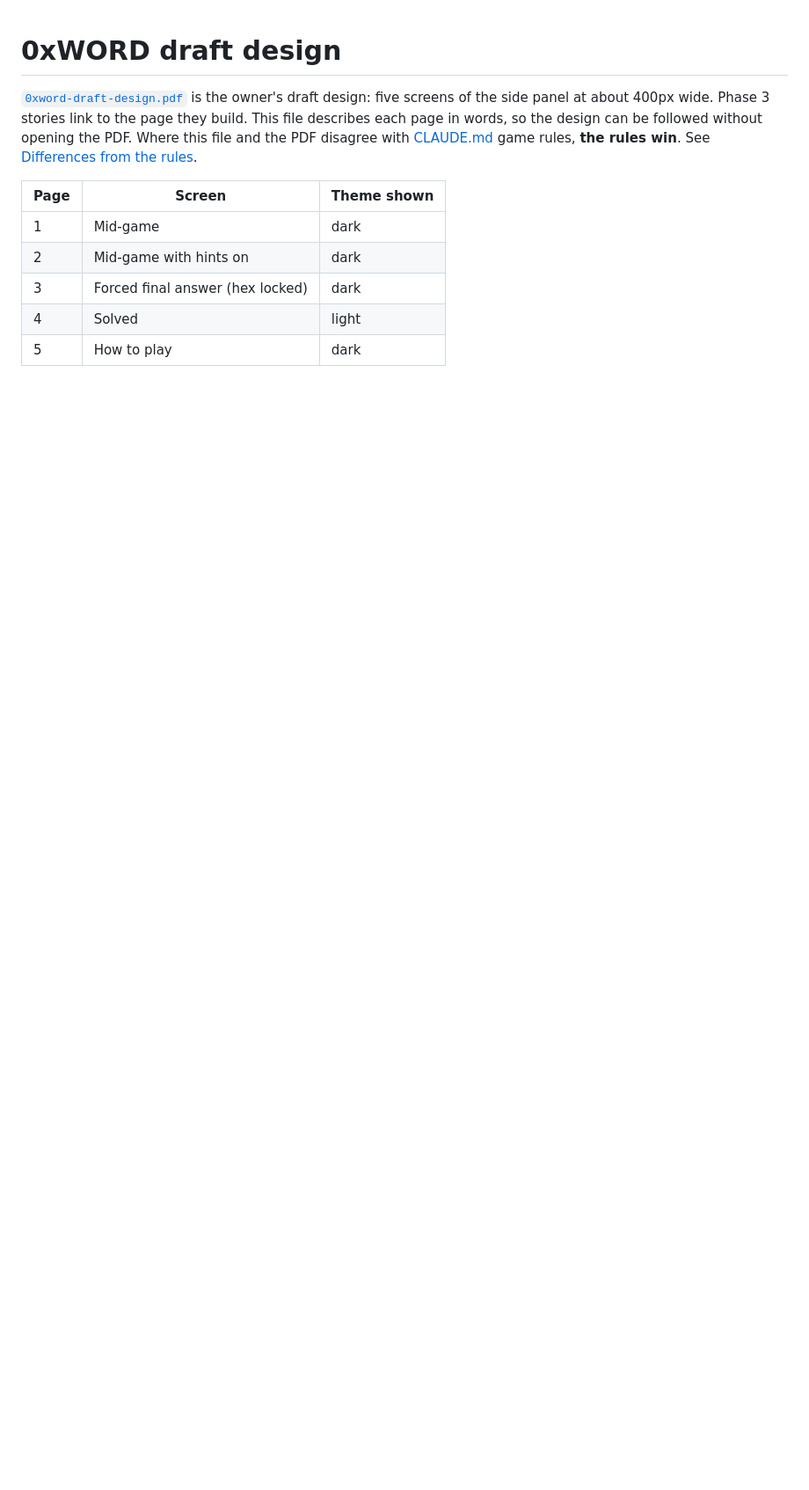
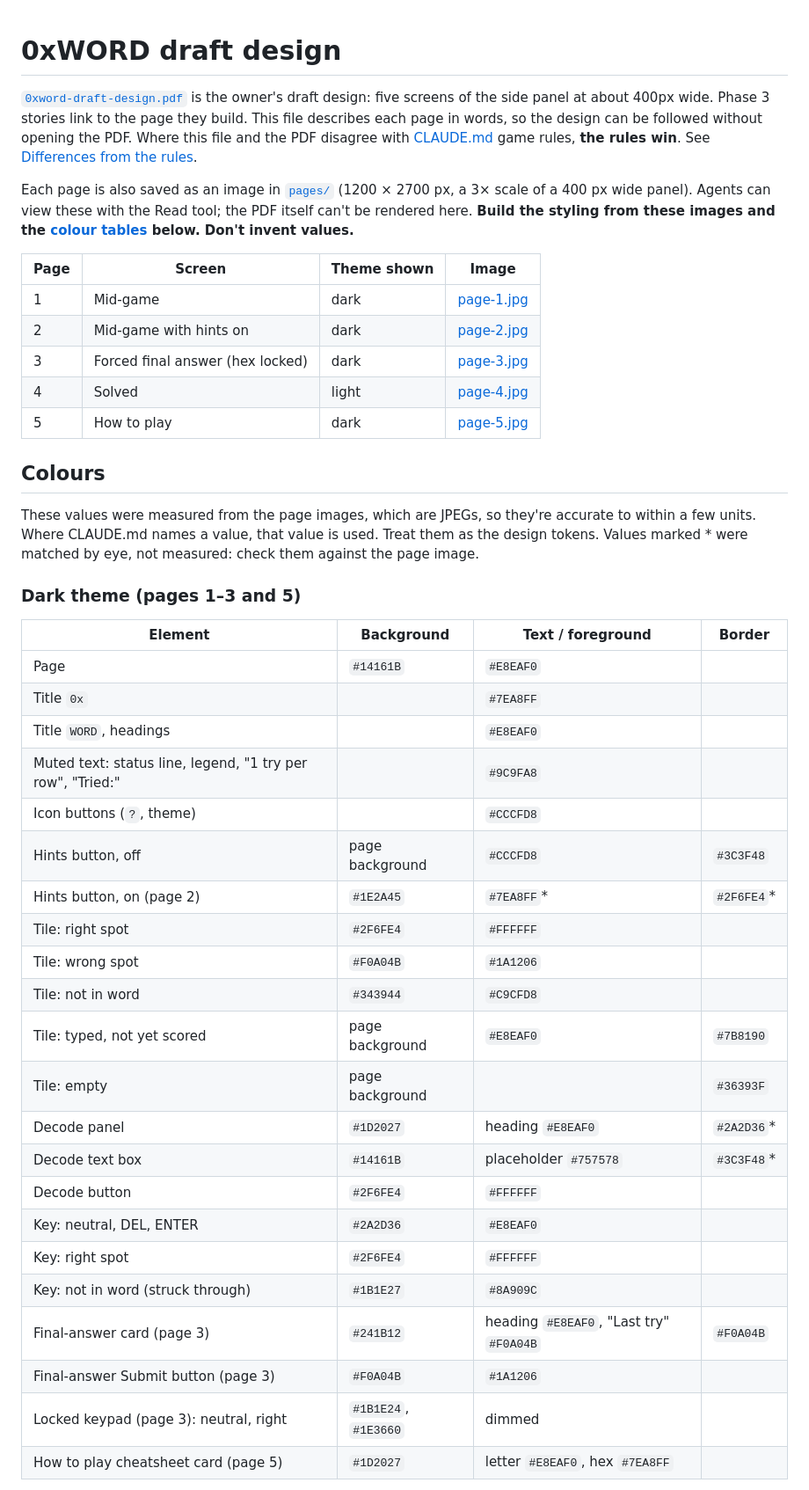
Before and after one commit to dconyemerekwe/0xword, a Markdown page: docs/design/README.md, the part around one of its changes. Shown at 88% size. Drawn GitHub-style; blank space fills up the shorter version.

Commit message:
docs(design): add page images and measured colours for developers (#21)
- docs/design/pages/page-1..5.jpg: each mock-up page as an image, which
  agents can view (the PDF can't be rendered here).
- docs/design/README.md: dark and light colour tables measured from the
  images, marked where a value was matched by eye.
- CLAUDE.md: styling follows the mock-ups (owner's rule); where to find
  the images and colours; the title's 0x is #7EA8FF (dark) / #2463EA
  (light), as drawn.

Co-Authored-By: Claude Opus 5.5 <noreply@anthropic.com>

```diff
--- a/docs/design/README.md
+++ b/docs/design/README.md
@@ -2,10 +2,44 @@
 
 [`0xword-draft-design.pdf`](0xword-draft-design.pdf) is the owner's draft design: five screens of the side panel at about 400px wide. Phase 3 stories link to the page they build. This file describes each page in words, so the design can be followed without opening the PDF. Where this file and the PDF disagree with [CLAUDE.md](../../CLAUDE.md) game rules, **the rules win**. See [Differences from the rules](#differences-from-the-rules).
 
-| Page | Screen | Theme shown |
-|---|---|---|
-| 1 | Mid-game | dark |
-| 2 | Mid-game with hints on | dark |
-| 3 | Forced final answer (hex locked) | dark |
-| 4 | Solved | light |
-| 5 | How to play | dark |
+Each page is also saved as an image in [`pages/`](pages/) (1200 × 2700 px, a 3× scale of a 400 px wide panel). Agents can view these with the Read tool; the PDF itself can't be rendered here. **Build the styling from these images and the [colour tables](#colours) below. Don't invent values.**
+
+| Page | Screen | Theme shown | Image |
+|---|---|---|---|
+| 1 | Mid-game | dark | [page-1.jpg](pages/page-1.jpg) |
+| 2 | Mid-game with hints on | dark | [page-2.jpg](pages/page-2.jpg) |
+| 3 | Forced final answer (hex locked) | dark | [page-3.jpg](pages/page-3.jpg) |
+| 4 | Solved | light | [page-4.jpg](pages/page-4.jpg) |
+| 5 | How to play | dark | [page-5.jpg](pages/page-5.jpg) |
+
+## Colours
+
+These values were measured from the page images, which are JPEGs, so they're accurate to within a few units. Where CLAUDE.md names a value, that value is used. Treat them as the design tokens. Values marked * were matched by eye, not measured: check them against the page image.
+
+### Dark theme (pages 1–3 and 5)
+
+| Element | Background | Text / foreground | Border |
+|---|---|---|---|
+| Page | `#14161B` | `#E8EAF0` | |
+| Title `0x` | | `#7EA8FF` | |
+| Title `WORD`, headings | | `#E8EAF0` | |
+| Muted text: status line, legend, "1 try per row", "Tried:" | | `#9C9FA8` | |
+| Icon buttons (`?`, theme) | | `#CCCFD8` | |
+| Hints button, off | page background | `#CCCFD8` | `#3C3F48` |
+| Hints button, on (page 2) | `#1E2A45` | `#7EA8FF`* | `#2F6FE4`* |
+| Tile: right spot | `#2F6FE4` | `#FFFFFF` | |
+| Tile: wrong spot | `#F0A04B` | `#1A1206` | |
+| Tile: not in word | `#343944` | `#C9CFD8` | |
+| Tile: typed, not yet scored | page background | `#E8EAF0` | `#7B8190` |
+| Tile: empty | page background | | `#36393F` |
+| Decode panel | `#1D2027` | heading `#E8EAF0` | `#2A2D36`* |
+| Decode text box | `#14161B` | placeholder `#757578` | `#3C3F48`* |
+| Decode button | `#2F6FE4` | `#FFFFFF` | |
+| Key: neutral, DEL, ENTER | `#2A2D36` | `#E8EAF0` | |
+| Key: right spot | `#2F6FE4` | `#FFFFFF` | |
+| Key: not in word (struck through) | `#1B1E27` | `#8A909C` | |
+| Final-answer card (page 3) | `#241B12` | heading `#E8EAF0`, "Last try" `#F0A04B` | `#F0A04B` |
+| Final-answer Submit button (page 3) | `#F0A04B` | `#1A1206` | |
+| Locked keypad (page 3): neutral, right | `#1B1E24`, `#1E3660` | dimmed | |
+| How to play cheatsheet card (page 5) | `#1D2027` | letter `#E8EAF0`, hex `#7EA8FF` | |
+
```
Also changed, not shown: other parts of docs/design/README.md (+19 -0 lines), CLAUDE.md (+4 -1 lines), docs/design/pages/page-1.jpg (added), docs/design/pages/page-2.jpg (added), docs/design/pages/page-3.jpg (added), docs/design/pages/page-4.jpg (added), docs/design/pages/page-5.jpg (added).
